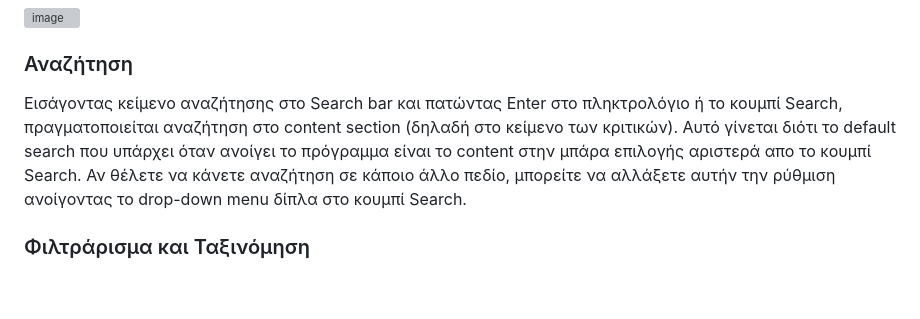
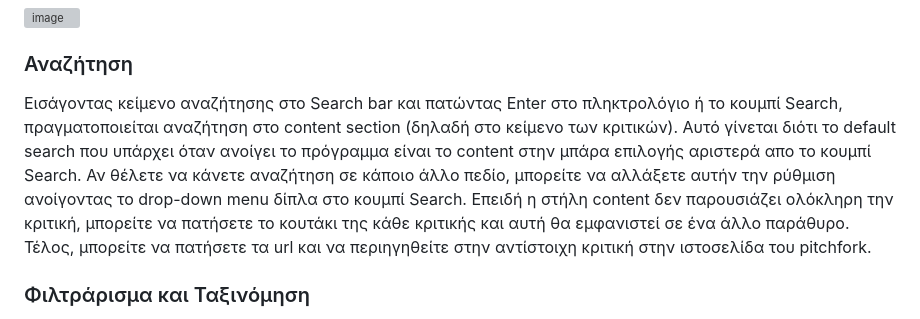
Before and after one commit to stratis-miritzis/lucene_search_engine, a Markdown page: README.md, the part around the change. Rendered like a GitHub page; blank space fills up the shorter version; grey boxes are pictures that could not be loaded.

```diff
--- a/README.md
+++ b/README.md
@@ -17,7 +17,7 @@
 ![image](https://github.com/stratis-miritzis/anaktisi/assets/36714979/13e90539-5885-4b5f-afda-0521276a75f3)
 
 ### Αναζήτηση
-Εισάγοντας κείμενο αναζήτησης στο Search bar και πατώντας Enter στο πληκτρολόγιο ή το κουμπί Search, πραγματοποιείται αναζήτηση στο content section (δηλαδή στο κείμενο των κριτικών). Αυτό γίνεται διότι το default search που υπάρχει όταν ανοίγει το πρόγραμμα είναι το content στην μπάρα επιλογής αριστερά απο το κουμπί Search. Αν θέλετε να κάνετε αναζήτηση σε κάποιο άλλο πεδίο, μπορείτε να αλλάξετε αυτήν την ρύθμιση ανοίγοντας το drop-down menu δίπλα στο κουμπί Search.
+Εισάγοντας κείμενο αναζήτησης στο Search bar και πατώντας Enter στο πληκτρολόγιο ή το κουμπί Search, πραγματοποιείται αναζήτηση στο content section (δηλαδή στο κείμενο των κριτικών). Αυτό γίνεται διότι το default search που υπάρχει όταν ανοίγει το πρόγραμμα είναι το content στην μπάρα επιλογής αριστερά απο το κουμπί Search. Αν θέλετε να κάνετε αναζήτηση σε κάποιο άλλο πεδίο, μπορείτε να αλλάξετε αυτήν την ρύθμιση ανοίγοντας το drop-down menu δίπλα στο κουμπί Search. Επειδή η στήλη content δεν παρουσιάζει ολόκληρη την κριτική, μπορείτε να πατήσετε το κουτάκι της κάθε κριτικής και αυτή θα εμφανιστεί σε ένα άλλο παράθυρο. Τέλος, μπορείτε να πατήσετε τα url και να περιηγηθείτε στην αντίστοιχη κριτική στην ιστοσελίδα του pitchfork.
 
 ### Φιλτράρισμα και Ταξινόμηση
 Πραγματοποιώντας την αναζήτηση, εμφανίζονται τα 10 πιο σχετικά αποτελέσματα σύμφωνα με το κείμενο εισαγωγής. Ο χρήστης έχει την επιλογή να πλοηγηθεί στα επόμενα ή στα προηγούμενα 10 αποτελέσματα πατώντας το κουμπί "next page" και "prev page" αντιστοίχως. Η ταξινόμησή τους όμως μπορεί να αλλάξει, κάνοντας κλικ στο βελάκι δεξιά του "sort by" και επιλέγοντας ένα απο τα διαθέσιμα πεδία (score, publication date). Η ταξινόμηση με το "sort by" γίνεται με φθίνουσα σειρά, εκτός αν κάνετε check το κουτάκι ascending το οποίο θα αλλάξει την ταξινόμηση σε αύξουσα. Επίσης πατώντας το κουμπί "best new music" γίνεται ο χρήστης να περιορίσει τα αποτελέσματα μόνο σε αυτά που έχουν χαρακτηριστεί ως best new music από κριτικούς.
```
